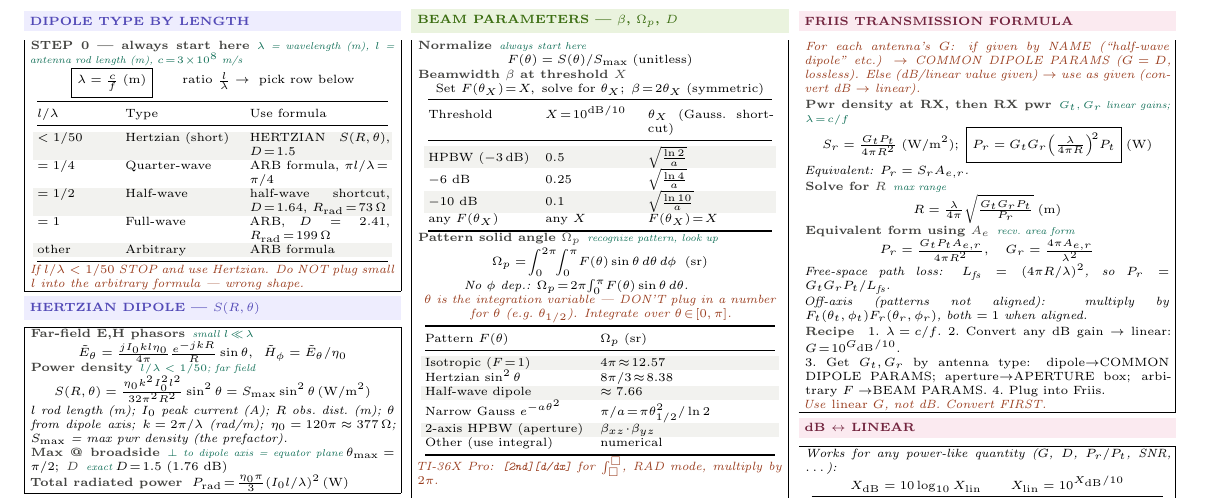
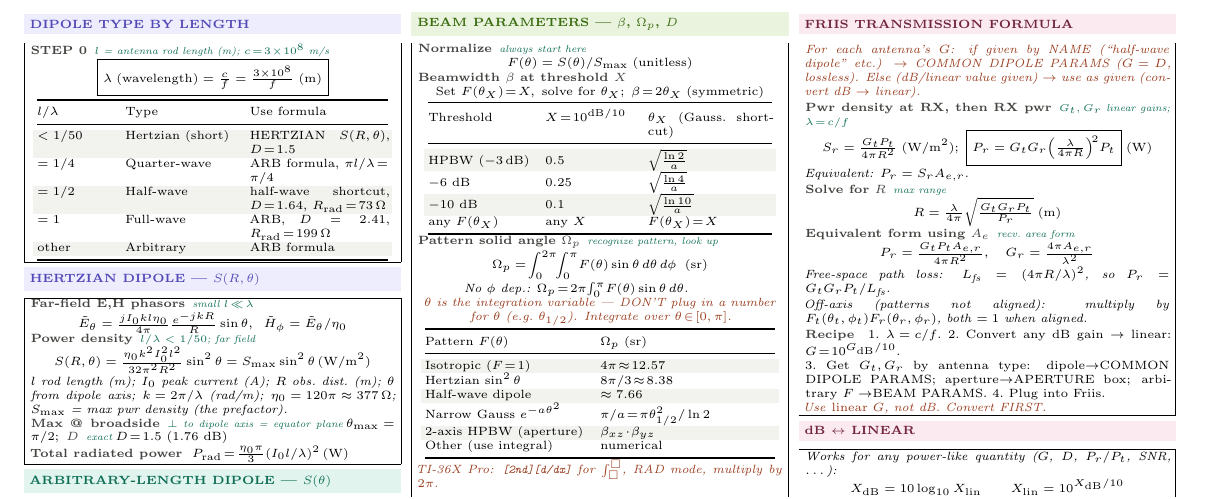
Before and after one commit to BaoPSU/ECE332-EMAG-II-Portland-State-University, a LaTeX document (Notes/Cheatsheets/Final/src/ECE332_HW4_cheatsheet.tex): part of the page, cut so that both start at the same text. Compiled offline with pdfLaTeX.

Commit message:
DIPOLE TYPE: inline wavelength formula, drop redundant coral warning

```diff
--- a/Notes/Cheatsheets/Final/src/ECE332_HW4_cheatsheet.tex
+++ b/Notes/Cheatsheets/Final/src/ECE332_HW4_cheatsheet.tex
@@ -51,8 +51,8 @@
 %-- Column 1 -----------------------------------
 \shead{purplebg}{purple}{DIPOLE TYPE BY LENGTH}
 \begin{ebox}
-\eq{STEP 0 --- always start here}{$\lambda$ = wavelength (m), $l$ = antenna rod length (m), $c\!=\!3\!\times\!10^8$ m/s}
-\[\boxed{\lambda = \tfrac{c}{f}\;(\text{m})}\qquad\text{ratio } \tfrac{l}{\lambda}\to\text{ pick row below}\]
+\eq{STEP 0}{$l$ = antenna rod length (m); $c\!=\!3\!\times\!10^8$ m/s}
+\[\boxed{\lambda\;(\text{wavelength}) = \tfrac{c}{f} = \tfrac{3\times 10^8}{f}\;(\text{m})}\]
 {\centering\makebox[0.98\linewidth][c]{{\setlength{\tabcolsep}{2pt}\begin{tabular}{@{}p{0.22\linewidth}p{0.32\linewidth}p{0.38\linewidth}@{}}
 \toprule
 $l/\lambda$ & Type & Use formula\\
@@ -64,7 +64,6 @@ $=1$ & Full-wave & ARB, $D\!=\!2.41$, $R_{\text{rad}}\!=\!199\,\Omega$\\
 \rowcolor{rowB}other & Arbitrary & ARB formula\\
 \bottomrule
 \end{tabular}}}\par}
-\textit{\color{coral}If $l/\lambda<1/50$ STOP and use Hertzian. Do NOT plug small $l$ into the arbitrary formula --- wrong shape.}
 \end{ebox}
 
 \vspace{1pt}
```
